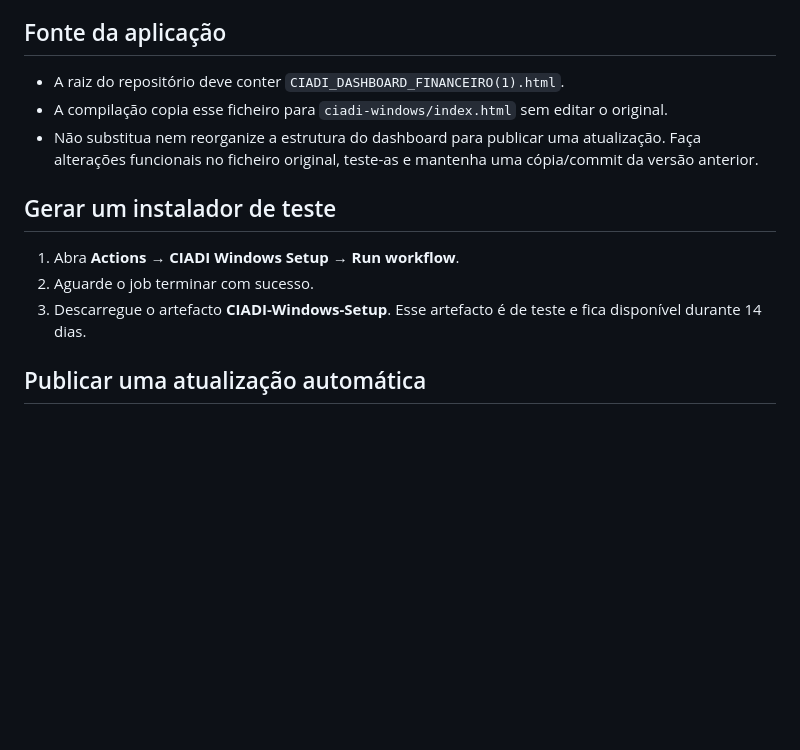
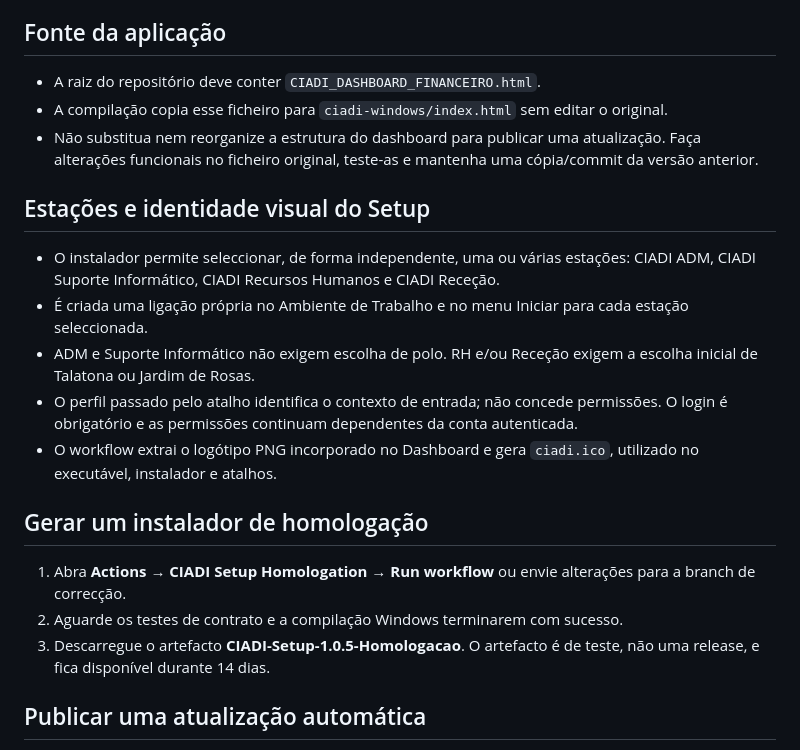
Before and after one commit to ivanioalberto83-cmyk/CIADI-, a Markdown page: ciadi-windows/README.md, the part around the change. Rendered like a GitHub page; blank space fills up the shorter version.

Commit message:
docs: document multi-station CIADI setup and branding

```diff
--- a/ciadi-windows/README.md
+++ b/ciadi-windows/README.md
@@ -3,14 +3,21 @@
 Este diretório empacota o dashboard existente como aplicação Windows (Electron/NSIS). O objetivo é preservar a estrutura e o funcionamento do dashboard: a camada Electron serve para instalar e atualizar a aplicação; não reescreve os módulos nem migra automaticamente o Supabase.
 
 ## Fonte da aplicação
-- A raiz do repositório deve conter `CIADI_DASHBOARD_FINANCEIRO(1).html`.
+- A raiz do repositório deve conter `CIADI_DASHBOARD_FINANCEIRO.html`.
 - A compilação copia esse ficheiro para `ciadi-windows/index.html` sem editar o original.
 - Não substitua nem reorganize a estrutura do dashboard para publicar uma atualização. Faça alterações funcionais no ficheiro original, teste-as e mantenha uma cópia/commit da versão anterior.
 
-## Gerar um instalador de teste
-1. Abra **Actions → CIADI Windows Setup → Run workflow**.
-2. Aguarde o job terminar com sucesso.
-3. Descarregue o artefacto **CIADI-Windows-Setup**. Esse artefacto é de teste e fica disponível durante 14 dias.
+## Estações e identidade visual do Setup
+- O instalador permite seleccionar, de forma independente, uma ou várias estações: CIADI ADM, CIADI Suporte Informático, CIADI Recursos Humanos e CIADI Receção.
+- É criada uma ligação própria no Ambiente de Trabalho e no menu Iniciar para cada estação seleccionada.
+- ADM e Suporte Informático não exigem escolha de polo. RH e/ou Receção exigem a escolha inicial de Talatona ou Jardim de Rosas.
+- O perfil passado pelo atalho identifica o contexto de entrada; não concede permissões. O login é obrigatório e as permissões continuam dependentes da conta autenticada.
+- O workflow extrai o logótipo PNG incorporado no Dashboard e gera `ciadi.ico`, utilizado no executável, instalador e atalhos.
+
+## Gerar um instalador de homologação
+1. Abra **Actions → CIADI Setup Homologation → Run workflow** ou envie alterações para a branch de correcção.
+2. Aguarde os testes de contrato e a compilação Windows terminarem com sucesso.
+3. Descarregue o artefacto **CIADI-Setup-1.0.5-Homologacao**. O artefacto é de teste, não uma release, e fica disponível durante 14 dias.
 
 ## Publicar uma atualização automática
 1. Confirme que o HTML atualizado está na raiz e que foi testado.
```
